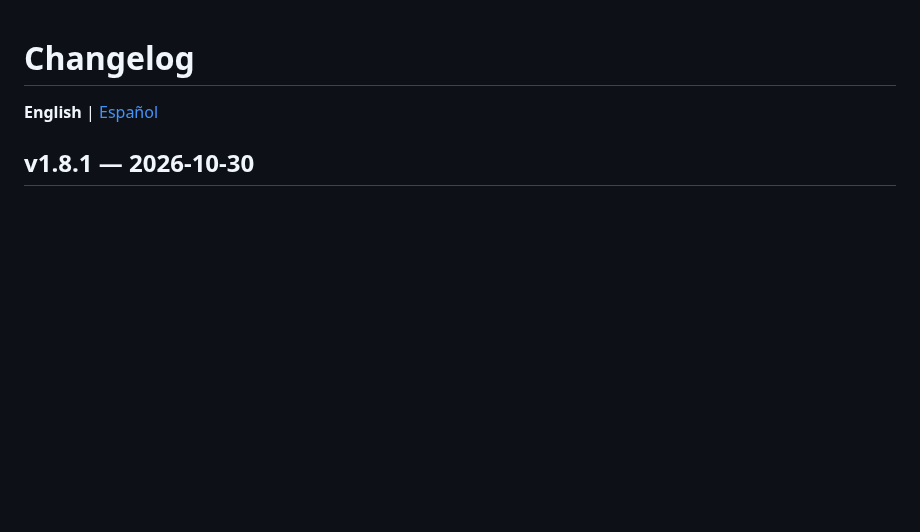
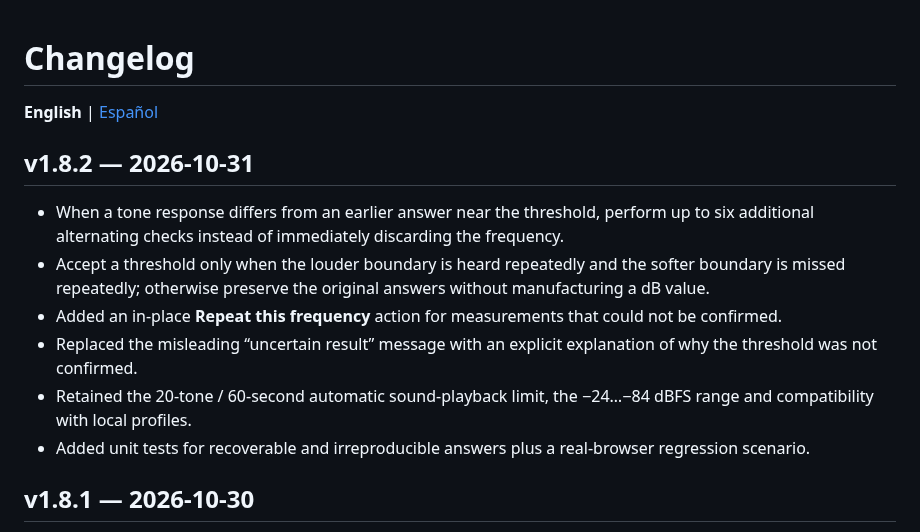
Before and after one commit to PoldKent/AudioCal-Hear, a Markdown page: CHANGELOG.md, the part around the change. GitHub-like rendering; blank space fills up the shorter version.

Commit message:
docs(v1.8.2): explain reliable rechecks and threshold retry without invented measurements

```diff
--- a/CHANGELOG.md
+++ b/CHANGELOG.md
@@ -1,6 +1,15 @@
 # Changelog
 
 **English** | [Español](CHANGELOG.es.md)
+
+## v1.8.2 — 2026-10-31
+
+- When a tone response differs from an earlier answer near the threshold, perform up to six additional alternating checks instead of immediately discarding the frequency.
+- Accept a threshold only when the louder boundary is heard repeatedly and the softer boundary is missed repeatedly; otherwise preserve the original answers without manufacturing a dB value.
+- Added an in-place **Repeat this frequency** action for measurements that could not be confirmed.
+- Replaced the misleading “uncertain result” message with an explicit explanation of why the threshold was not confirmed.
+- Retained the 20-tone / 60-second automatic sound-playback limit, the −24…−84 dBFS range and compatibility with local profiles.
+- Added unit tests for recoverable and irreproducible answers plus a real-browser regression scenario.
 
 ## v1.8.1 — 2026-10-30
 
```
